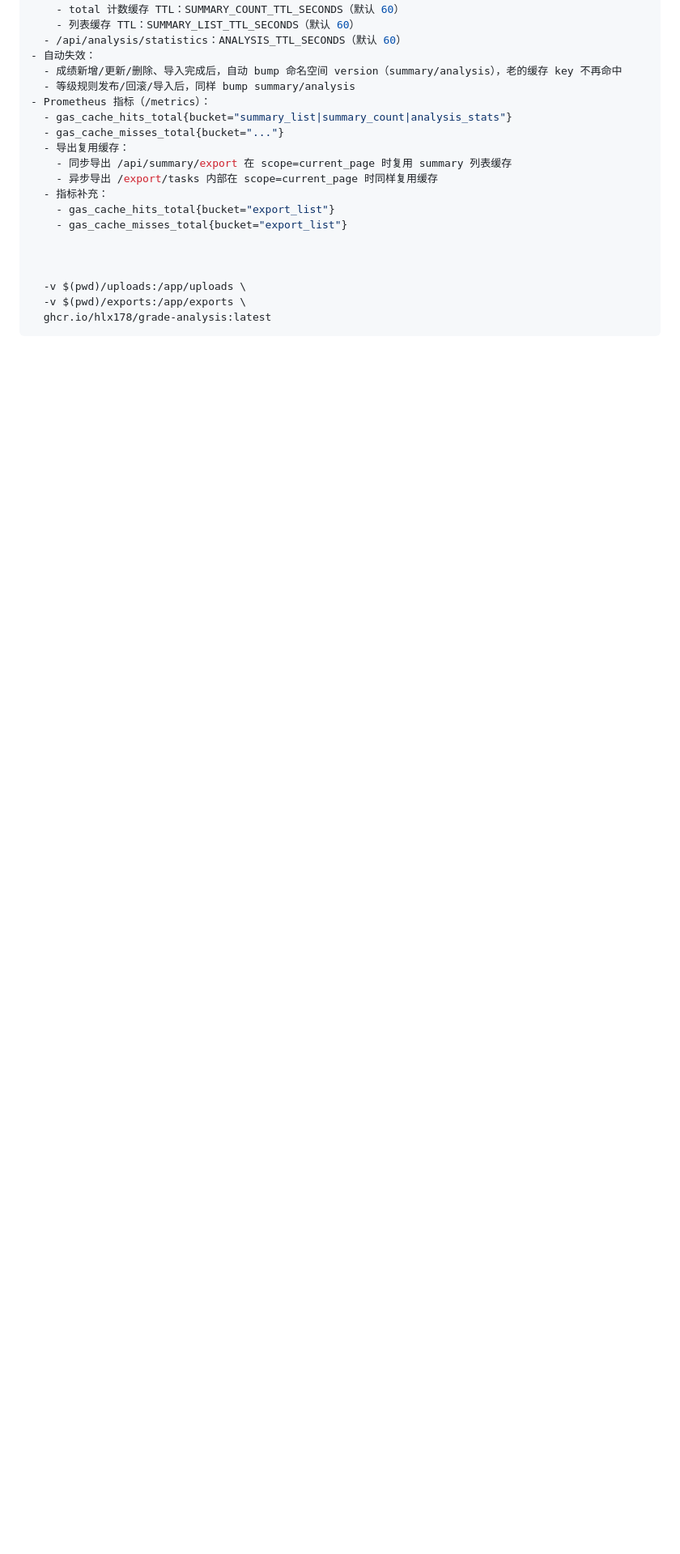
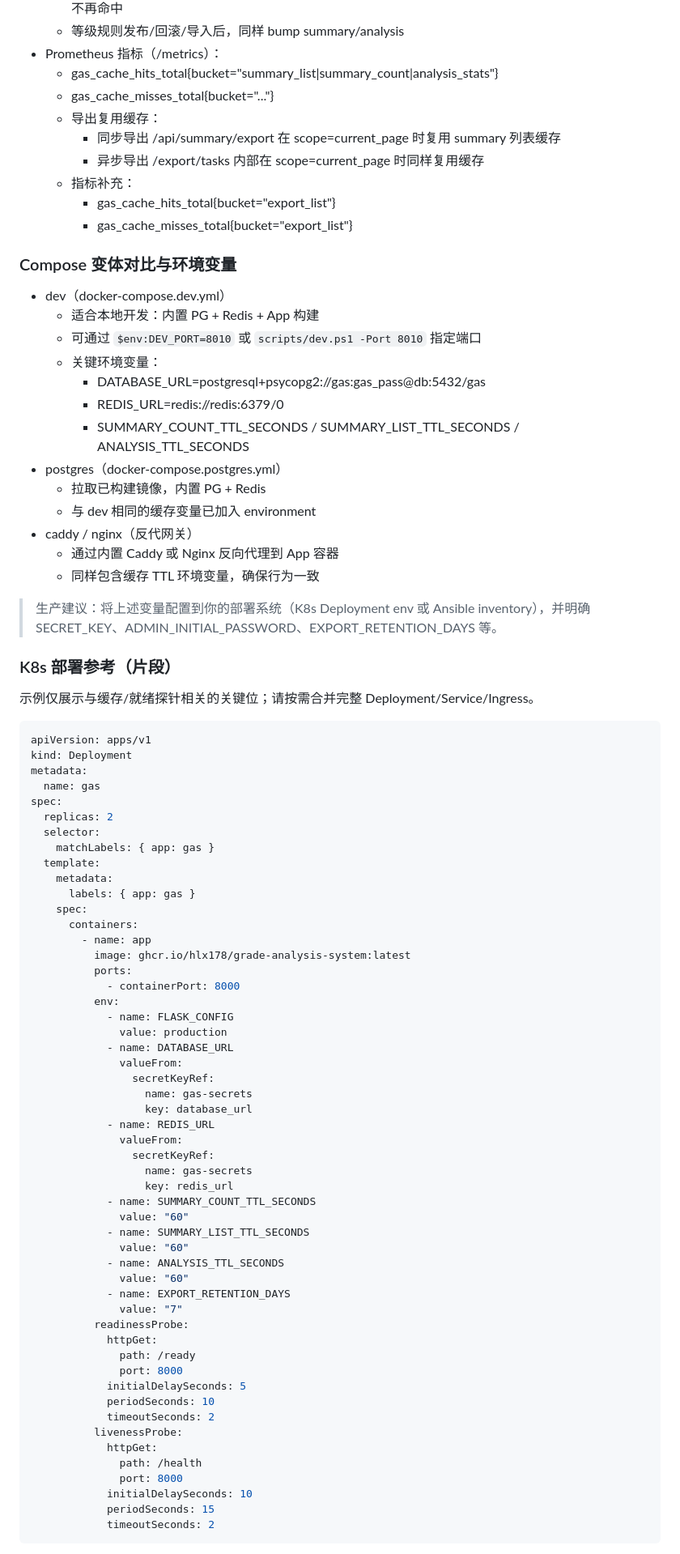
Before and after one commit to hlx178/grade-analysis-system, a Markdown page: README.md, the part around one of its changes. Shown at 81% size. Drawn GitHub-style; blank space fills up the shorter version.

Commit message:
docs(deploy): add docker run examples, compose variants, K8s probe/env snippets, and performance tips

````diff
--- a/README.md
+++ b/README.md
@@ -220,8 +240,79 @@ docker run --name gas \
     - gas_cache_misses_total{bucket="export_list"}
 
 
+### Compose 变体对比与环境变量
 
-  -v $(pwd)/uploads:/app/uploads \
-  -v $(pwd)/exports:/app/exports \
-  ghcr.io/hlx178/grade-analysis:latest
+- dev（docker-compose.dev.yml）
+  - 适合本地开发：内置 PG + Redis + App 构建
+  - 可通过 `$env:DEV_PORT=8010` 或 `scripts/dev.ps1 -Port 8010` 指定端口
+  - 关键环境变量：
+    - DATABASE_URL=postgresql+psycopg2://gas:gas_pass@db:5432/gas
+    - REDIS_URL=redis://redis:6379/0
+    - SUMMARY_COUNT_TTL_SECONDS / SUMMARY_LIST_TTL_SECONDS / ANALYSIS_TTL_SECONDS
+- postgres（docker-compose.postgres.yml）
+  - 拉取已构建镜像，内置 PG + Redis
+  - 与 dev 相同的缓存变量已加入 environment
+- caddy / nginx（反代网关）
+  - 通过内置 Caddy 或 Nginx 反向代理到 App 容器
+  - 同样包含缓存 TTL 环境变量，确保行为一致
+
+> 生产建议：将上述变量配置到你的部署系统（K8s Deployment env 或 Ansible inventory），并明确 SECRET_KEY、ADMIN_INITIAL_PASSWORD、EXPORT_RETENTION_DAYS 等。
+
+### K8s 部署参考（片段）
+
+示例仅展示与缓存/就绪探针相关的关键位；请按需合并完整 Deployment/Service/Ingress。
+
+```yaml
+apiVersion: apps/v1
+kind: Deployment
+metadata:
+  name: gas
+spec:
+  replicas: 2
+  selector:
+    matchLabels: { app: gas }
+  template:
+    metadata:
+      labels: { app: gas }
+    spec:
+      containers:
+        - name: app
+          image: ghcr.io/hlx178/grade-analysis-system:latest
+          ports:
+            - containerPort: 8000
+          env:
+            - name: FLASK_CONFIG
+              value: production
+            - name: DATABASE_URL
+              valueFrom:
+                secretKeyRef:
+                  name: gas-secrets
+                  key: database_url
+            - name: REDIS_URL
+              valueFrom:
+                secretKeyRef:
+                  name: gas-secrets
+                  key: redis_url
+            - name: SUMMARY_COUNT_TTL_SECONDS
+              value: "60"
+            - name: SUMMARY_LIST_TTL_SECONDS
+              value: "60"
+            - name: ANALYSIS_TTL_SECONDS
+              value: "60"
+            - name: EXPORT_RETENTION_DAYS
+              value: "7"
+          readinessProbe:
+            httpGet:
+              path: /ready
+              port: 8000
+            initialDelaySeconds: 5
+            periodSeconds: 10
+            timeoutSeconds: 2
+          livenessProbe:
+            httpGet:
+              path: /health
+              port: 8000
+            initialDelaySeconds: 10
+            periodSeconds: 15
+            timeoutSeconds: 2
 ```
````
Also changed, not shown: other parts of README.md (+37 -0 lines).
